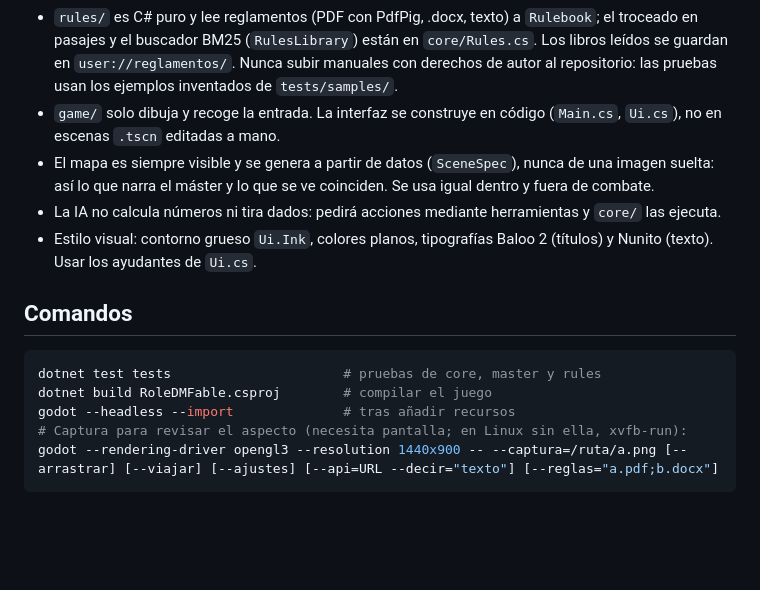
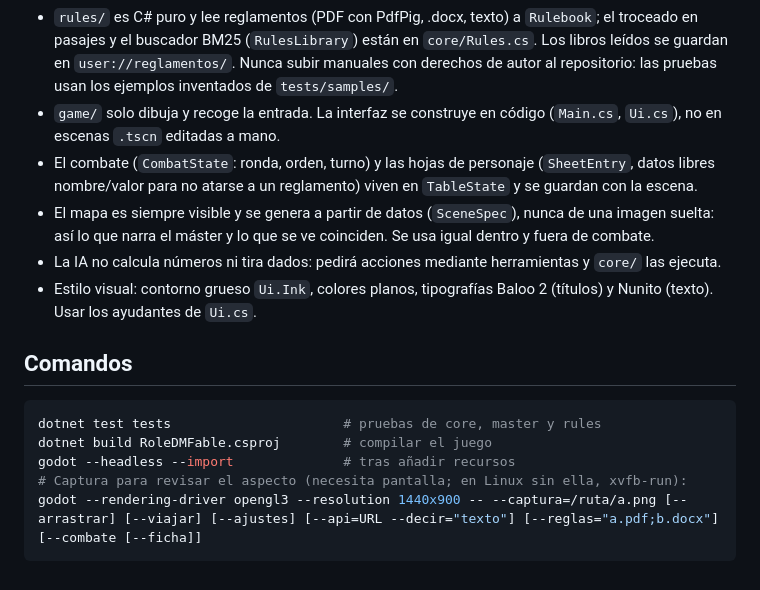
Before and after one commit to Jontalas/RoleDMFable, a Markdown page: CLAUDE.md, the part around the change. GitHub-like rendering; blank space fills up the shorter version.

````diff
--- a/CLAUDE.md
+++ b/CLAUDE.md
@@ -8,6 +8,7 @@ Mesa de rol virtual 2D con máster IA. Godot 4.7.1 (.NET) + C# sobre .NET 10 (LT
 - `master/` es C# puro y habla con Claude (paquete NuGet `Anthropic`). Cada turno es una conversación nueva con las instrucciones fijas, el estado de la mesa y el registro reciente (`MasterPrompt`); las herramientas las define y ejecuta `MasterToolbox` en `core/`. Se prueba contra un servidor local de imitación, sin clave. La clave del usuario vive en `user://ajustes.json`: nunca en el repositorio ni en los registros.
 - `rules/` es C# puro y lee reglamentos (PDF con PdfPig, .docx, texto) a `Rulebook`; el troceado en pasajes y el buscador BM25 (`RulesLibrary`) están en `core/Rules.cs`. Los libros leídos se guardan en `user://reglamentos/`. Nunca subir manuales con derechos de autor al repositorio: las pruebas usan los ejemplos inventados de `tests/samples/`.
 - `game/` solo dibuja y recoge la entrada. La interfaz se construye en código (`Main.cs`, `Ui.cs`), no en escenas `.tscn` editadas a mano.
+- El combate (`CombatState`: ronda, orden, turno) y las hojas de personaje (`SheetEntry`, datos libres nombre/valor para no atarse a un reglamento) viven en `TableState` y se guardan con la escena.
 - El mapa es siempre visible y se genera a partir de datos (`SceneSpec`), nunca de una imagen suelta: así lo que narra el máster y lo que se ve coinciden. Se usa igual dentro y fuera de combate.
 - La IA no calcula números ni tira dados: pedirá acciones mediante herramientas y `core/` las ejecuta.
 - Estilo visual: contorno grueso `Ui.Ink`, colores planos, tipografías Baloo 2 (títulos) y Nunito (texto). Usar los ayudantes de `Ui.cs`.
@@ -19,5 +20,5 @@ dotnet test tests                      # pruebas de core, master y rules
 dotnet build RoleDMFable.csproj        # compilar el juego
 godot --headless --import              # tras añadir recursos
 # Captura para revisar el aspecto (necesita pantalla; en Linux sin ella, xvfb-run):
-godot --rendering-driver opengl3 --resolution 1440x900 -- --captura=/ruta/a.png [--arrastrar] [--viajar] [--ajustes] [--api=URL --decir="texto"] [--reglas="a.pdf;b.docx"]
+godot --rendering-driver opengl3 --resolution 1440x900 -- --captura=/ruta/a.png [--arrastrar] [--viajar] [--ajustes] [--api=URL --decir="texto"] [--reglas="a.pdf;b.docx"] [--combate [--ficha]]
 ```
````
Also changed, not shown: README.md (+4 -2 lines), docs/captura-combate.png (added), 6 other files.
